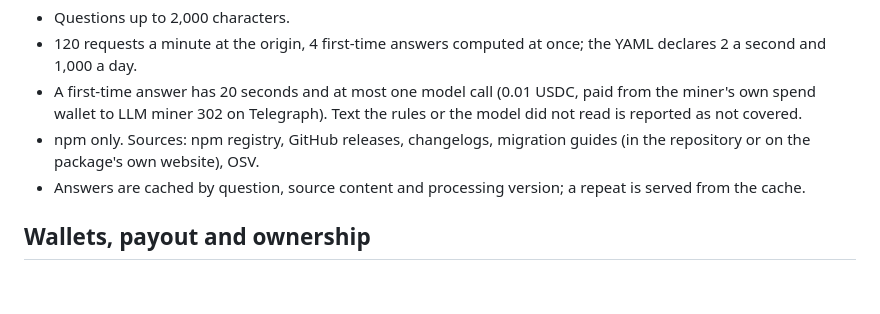
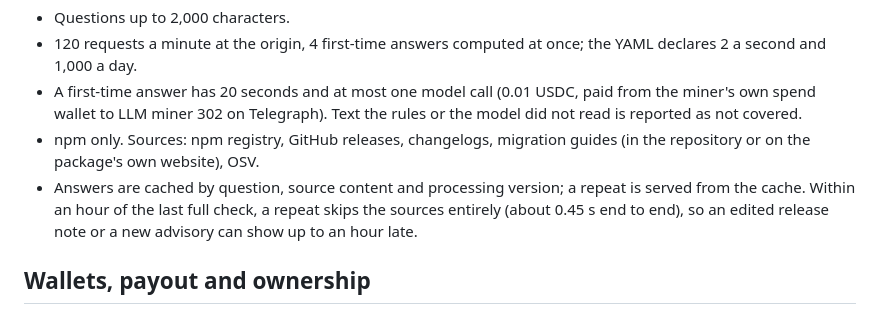
Before and after one commit to borodedamie/telegraph-pr-agent, a Markdown page: miner/README.md, the part around the change. Drawn GitHub-style; blank space fills up the shorter version.

Commit message:
docs: repeat latency on production after the repeat pointer

```diff
--- a/miner/README.md
+++ b/miner/README.md
@@ -61,7 +61,7 @@ The code defaults; each can be set by an env var (`ORIGIN_RATE_PER_MIN`, `MAX_CO
 - 120 requests a minute at the origin, 4 first-time answers computed at once; the YAML declares 2 a second and 1,000 a day.
 - A first-time answer has 20 seconds and at most one model call (0.01 USDC, paid from the miner's own spend wallet to LLM miner 302 on Telegraph). Text the rules or the model did not read is reported as not covered.
 - npm only. Sources: npm registry, GitHub releases, changelogs, migration guides (in the repository or on the package's own website), OSV.
-- Answers are cached by question, source content and processing version; a repeat is served from the cache.
+- Answers are cached by question, source content and processing version; a repeat is served from the cache. Within an hour of the last full check, a repeat skips the sources entirely (about 0.45 s end to end), so an edited release note or a new advisory can show up to an hour late.
 
 ## Wallets, payout and ownership
 
```
Also changed, not shown: miner/bench/network.md (+1 -0 lines), 1 other file.
